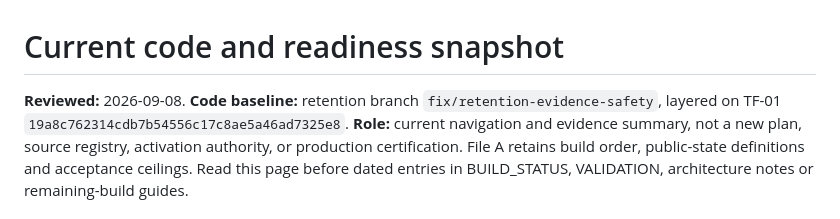
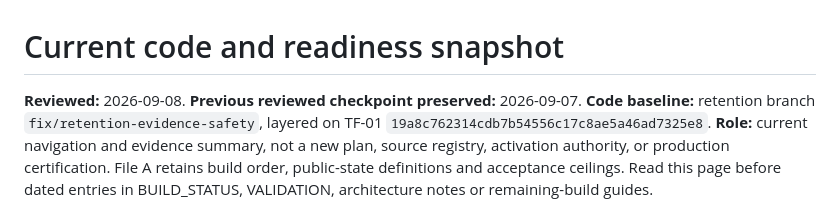
Before and after one commit to onlyvictus-bit/trendforge, a Markdown page: docs/CURRENT_STATE.md, the part around the change. Rendered like a GitHub page.

Commit message:
docs: preserve prior current-state review provenance

```diff
--- a/docs/CURRENT_STATE.md
+++ b/docs/CURRENT_STATE.md
@@ -1,6 +1,6 @@
 # Current code and readiness snapshot
 
-**Reviewed:** 2026-09-08. **Code baseline:** retention branch `fix/retention-evidence-safety`, layered on TF-01 `19a8c762314cdb7b54556c17c8ae5a46ad7325e8`.
+**Reviewed:** 2026-09-08. **Previous reviewed checkpoint preserved:** 2026-09-07. **Code baseline:** retention branch `fix/retention-evidence-safety`, layered on TF-01 `19a8c762314cdb7b54556c17c8ae5a46ad7325e8`.
 **Role:** current navigation and evidence summary, not a new plan, source registry,
 activation authority, or production certification. File A retains build order,
 public-state definitions and acceptance ceilings. Read this page before dated
```
